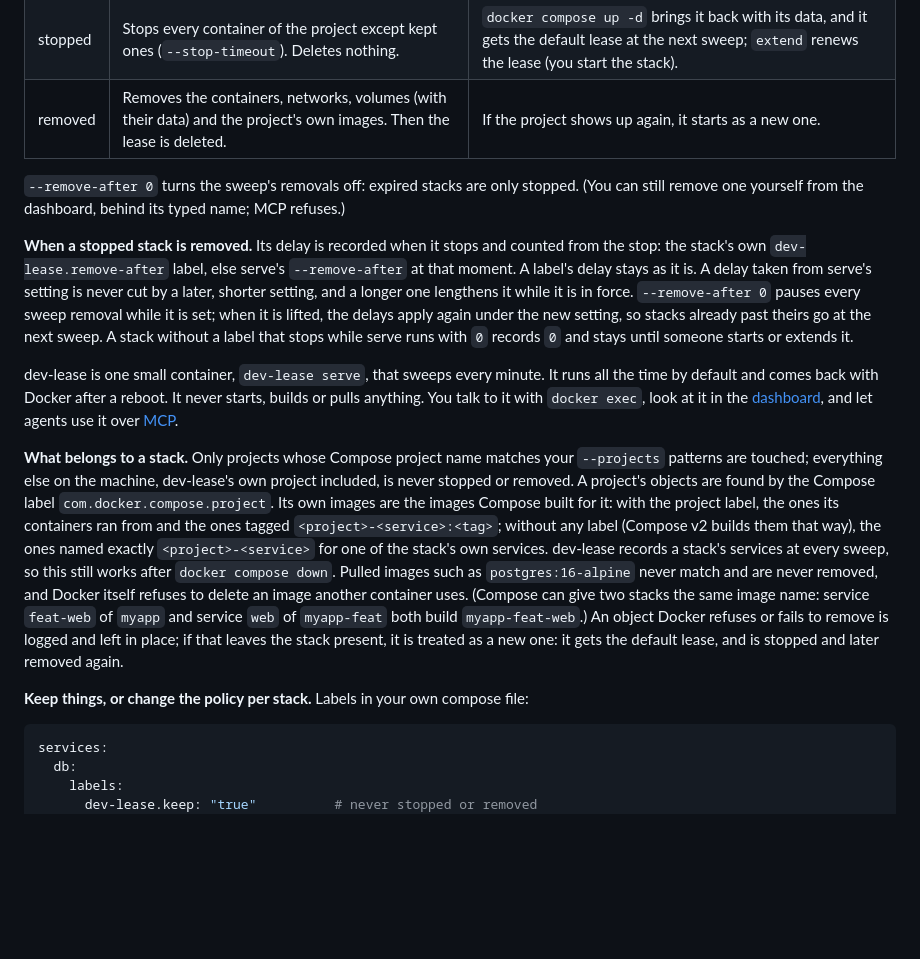
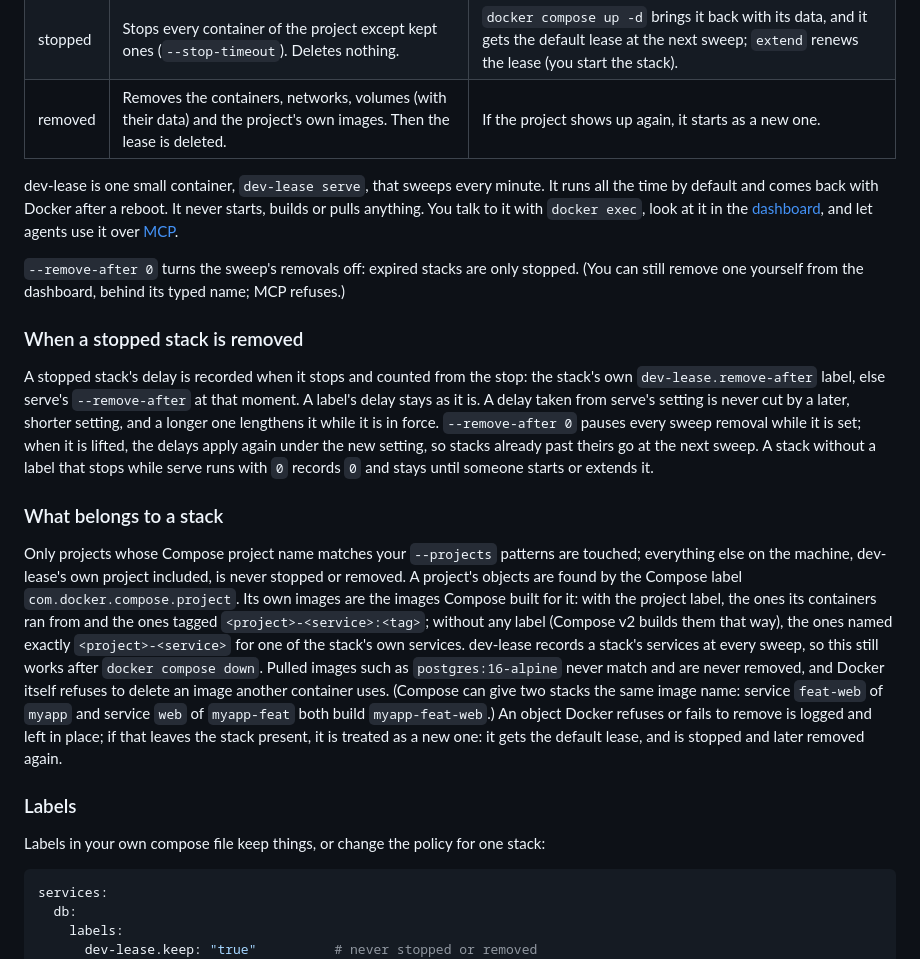
Before and after one commit to andrius/dev-lease, a Markdown page: README.md, the part around one of its changes. Rendered like a GitHub page; blank space fills up the shorter version.

````diff
--- a/README.md
+++ b/README.md
@@ -39,13 +75,21 @@ stateDiagram-v2
 | stopped | Stops every container of the project except kept ones (`--stop-timeout`). Deletes nothing. | `docker compose up -d` brings it back with its data, and it gets the default lease at the next sweep; `extend` renews the lease (you start the stack). |
 | removed | Removes the containers, networks, volumes (with their data) and the project's own images. Then the lease is deleted. | If the project shows up again, it starts as a new one. |
 
+dev-lease is one small container, `dev-lease serve`, that sweeps every
+minute. It runs all the time by default and comes back with Docker after a
+reboot. It never starts, builds or pulls anything. You talk to it with
+`docker exec`, look at it in the [dashboard](#dashboard), and let agents use
+it over [MCP](#mcp-for-ai-agents).
+
 `--remove-after 0` turns the sweep's removals off: expired stacks are only
 stopped. (You can still remove one yourself from the dashboard, behind its
 typed name; MCP refuses.)
 
-**When a stopped stack is removed.** Its delay is recorded when it stops
-and counted from the stop: the stack's own `dev-lease.remove-after` label,
-else serve's `--remove-after` at that moment. A label's delay stays as it
+### When a stopped stack is removed
+
+A stopped stack's delay is recorded when it stops and counted from the
+stop: the stack's own `dev-lease.remove-after` label, else serve's
+`--remove-after` at that moment. A label's delay stays as it
 is. A delay taken from serve's setting is never cut by a later, shorter
 setting, and a longer one lengthens it while it is in force.
 `--remove-after 0` pauses every sweep removal while it is set; when it is lifted,
@@ -53,15 +97,12 @@ the delays apply again under the new setting, so stacks already past theirs
 go at the next sweep. A stack without a label that stops while serve runs
 with `0` records `0` and stays until someone starts or extends it.
 
-dev-lease is one small container, `dev-lease serve`, that sweeps every
-minute. It runs all the time by default and comes back with Docker after a
-reboot. It never starts, builds or pulls anything. You talk to it with
-`docker exec`, look at it in the [dashboard](#dashboard), and let agents use
-it over [MCP](#mcp-for-ai-agents).
+### What belongs to a stack
 
-**What belongs to a stack.** Only projects whose Compose project name
-matches your `--projects` patterns are touched; everything else on the
-machine, dev-lease's own project included, is never stopped or removed. A project's objects are found by the Compose label
+Only projects whose Compose project name matches your `--projects`
+patterns are touched; everything else on the machine, dev-lease's own
+project included, is never stopped or removed. A project's objects are
+found by the Compose label
 `com.docker.compose.project`. Its own images are the images Compose built
 for it: with the project label, the ones its containers ran from and the
 ones tagged `<project>-<service>:<tag>`; without any label (Compose v2 builds
@@ -75,8 +116,10 @@ of `myapp-feat` both build `myapp-feat-web`.) An object Docker refuses or fails
 place; if that leaves the stack present, it is treated as a new one: it gets
 the default lease, and is stopped and later removed again.
 
-**Keep things, or change the policy per stack.** Labels in your own
-compose file:
+### Labels
+
+Labels in your own compose file keep things, or change the policy for one
+stack:
 
 ```yaml
 services:
````
Also changed, not shown: other parts of README.md (+92 -5 lines).
